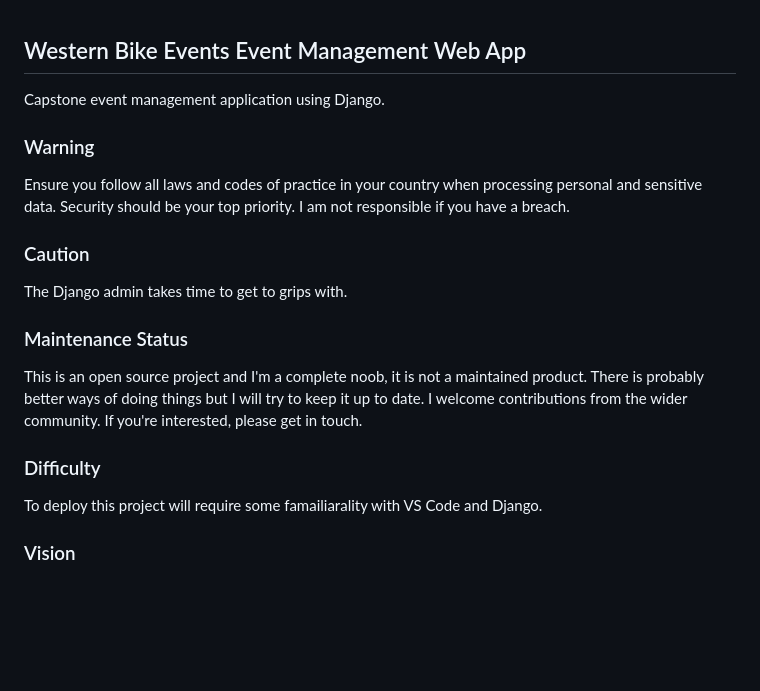
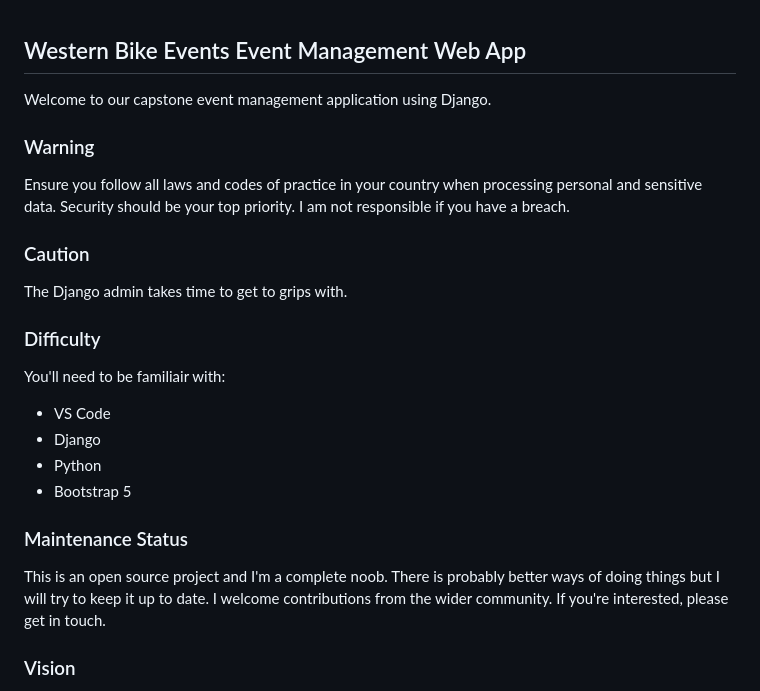
Before and after one commit to ValleysEnduro/Dev2, a Markdown page: README.md, the part around the change. Rendered like a GitHub page; blank space fills up the shorter version.

```diff
--- a/README.md
+++ b/README.md
@@ -1,5 +1,5 @@
 ## Western Bike Events Event Management Web App
-Capstone event management application using Django.
+Welcome to our capstone event management application using Django.
 
 ### Warning
 Ensure you follow all laws and codes of practice in your country when processing personal and sensitive data. Security should be your top priority. I am not responsible if you have a breach.
@@ -8,11 +8,17 @@ Ensure you follow all laws and codes of practice in your country when processing
 
 The Django admin takes time to get to grips with.
 
+### Difficulty
+
+You'll need to be familiair with:
+
++ VS Code
++ Django
++ Python
++ Bootstrap 5
+
 ### Maintenance Status
-This is an open source project and I'm a complete noob, it is not a maintained product. There is probably better ways of doing things but I will try to keep it up to date. I welcome contributions from the wider community. If you're interested, please get in touch.
-
-### Difficulty
-To deploy this project will require some famailiarality with VS Code and Django.
+This is an open source project and I'm a complete noob. There is probably better ways of doing things but I will try to keep it up to date. I welcome contributions from the wider community. If you're interested, please get in touch.
 
 ### Vision
 A lightningly fast, responsive and lightweight in appearance web app with awesome SEO and analytics using bootstrap 5.
```
